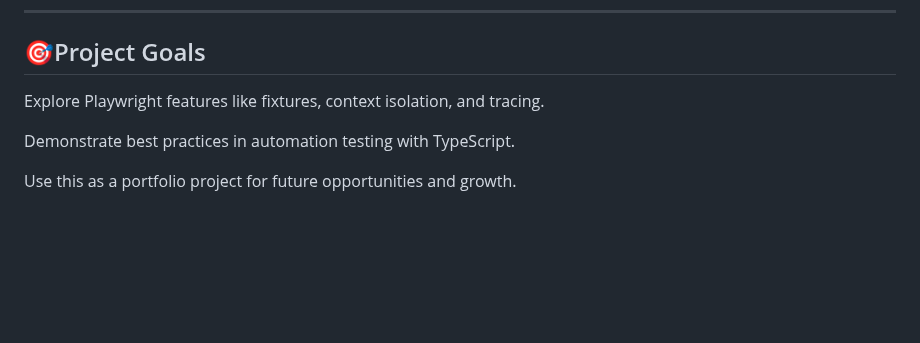
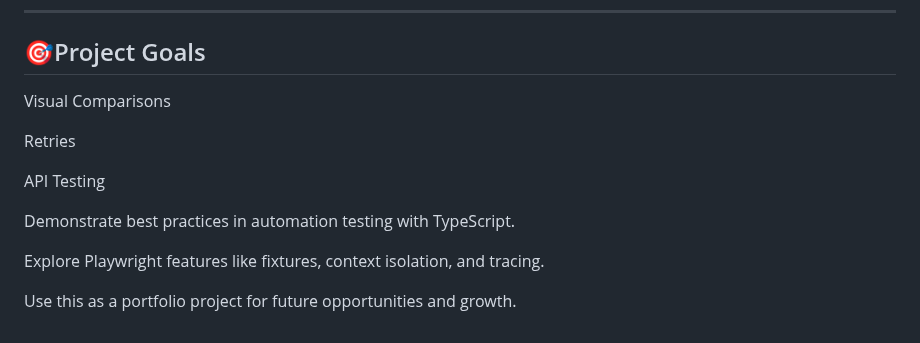
Before and after one commit to test-and-code-frank/playwright-typescript-playground, a Markdown page: README.md, the part around the change. GitHub-like rendering; blank space fills up the shorter version.

```diff
--- a/README.md
+++ b/README.md
@@ -104,8 +104,14 @@ npx playwright test tests/example.spec.ts
 
 ## 🎯Project Goals
 
-Explore Playwright features like fixtures, context isolation, and tracing.
+Visual Comparisons
+
+Retries
+
+API Testing
 
 Demonstrate best practices in automation testing with TypeScript.
 
+Explore Playwright features like fixtures, context isolation, and tracing.
+
 Use this as a portfolio project for future opportunities and growth.
```
